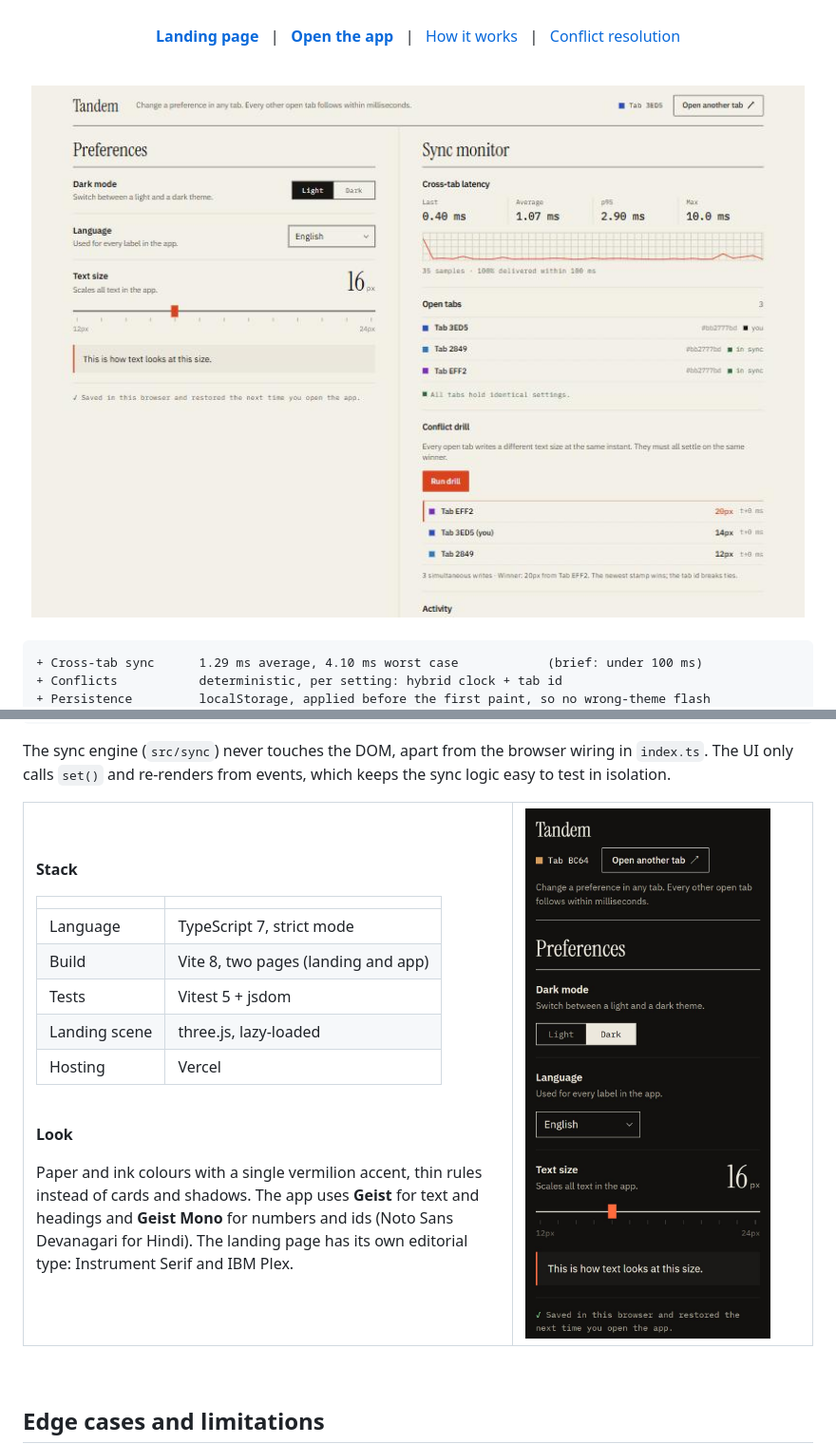
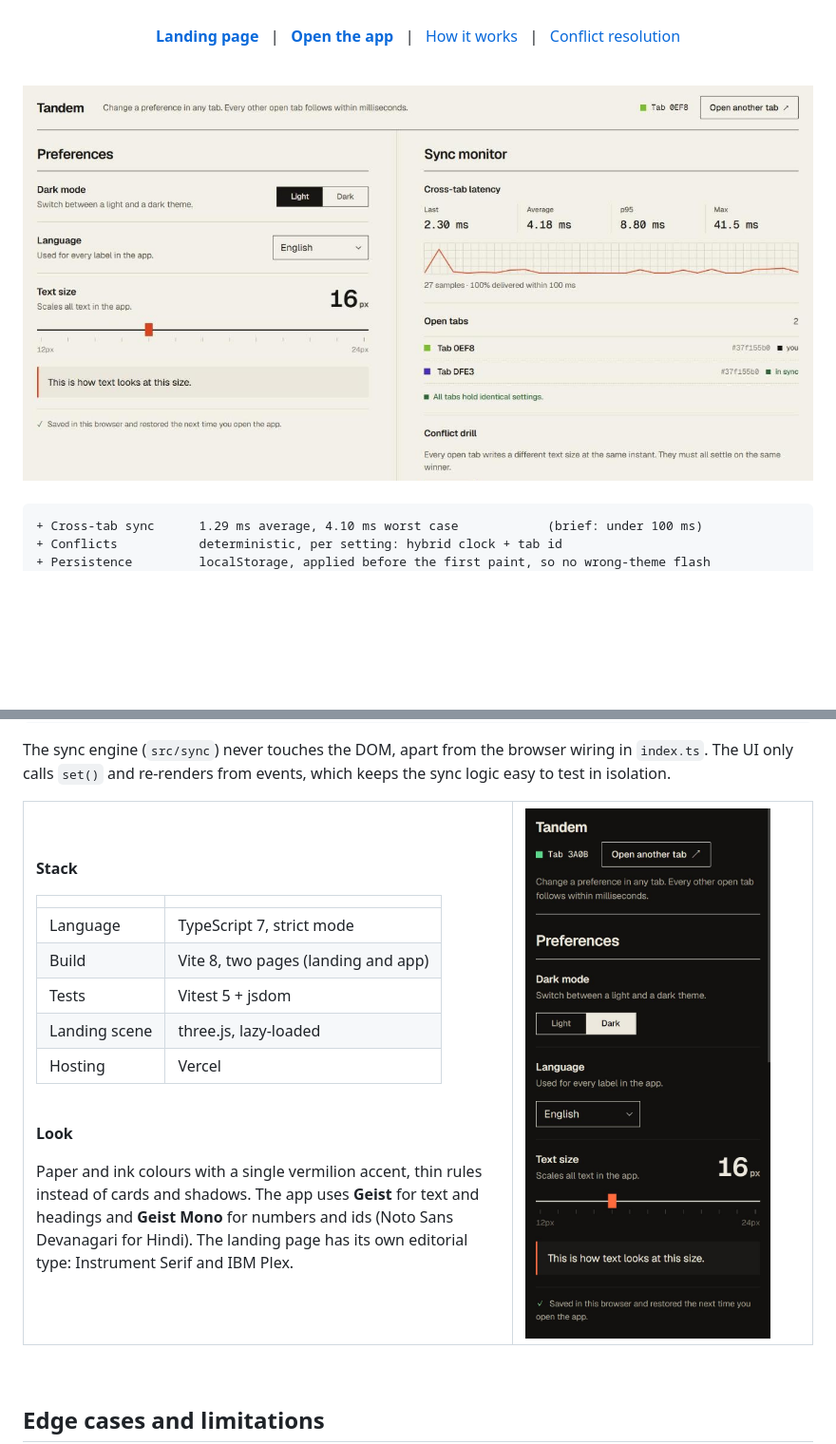
Before and after one commit to yashrajkanawade357/GDG-Project-Submission, a Markdown page: README.md, 2 parts joined by grey strips. Shown: that part at 95% size. Drawn GitHub-style; pictures changed too: docs/screenshots/app-dark-phone.jpg, docs/screenshots/app-light.jpg; blank space fills up the shorter version.

Commit message:
Refresh README screenshots for the new app type

```diff
--- a/README.md
+++ b/README.md
@@ -15,7 +15,7 @@
 
 <br />
 
-<img src="docs/screenshots/app-light.jpg" alt="The Tandem app in light mode: preferences on the left, the sync monitor on the right with three tabs in sync and a finished conflict drill" width="820" />
+<img src="docs/screenshots/app-light.jpg" alt="The Tandem app in light mode: preferences on the left, the sync monitor on the right with live latency and two tabs in sync" width="860" />
 
 </div>
 
```
Also changed, not shown: other parts of README.md (+6 -0 lines), docs/screenshots/app-hindi.jpg (added).
